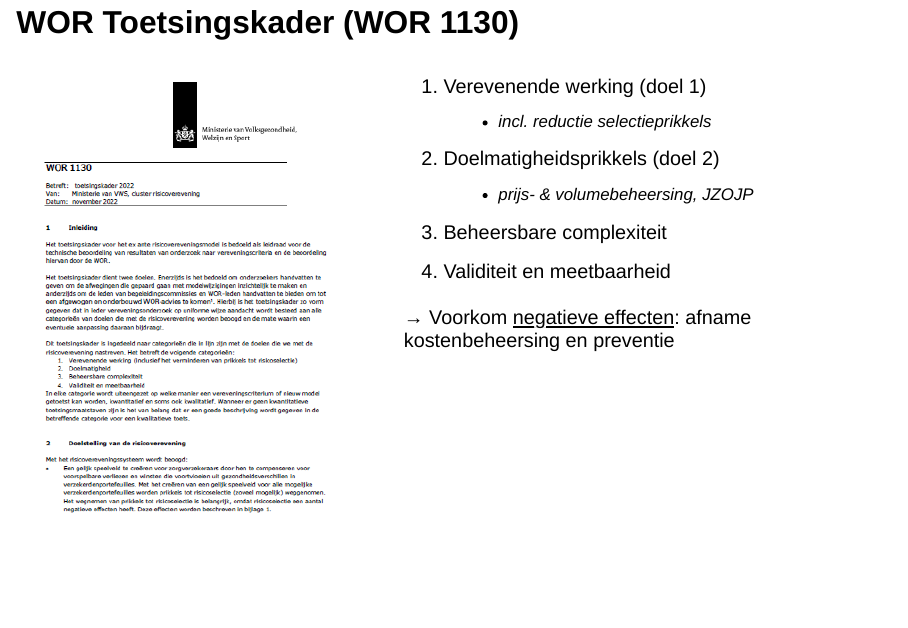
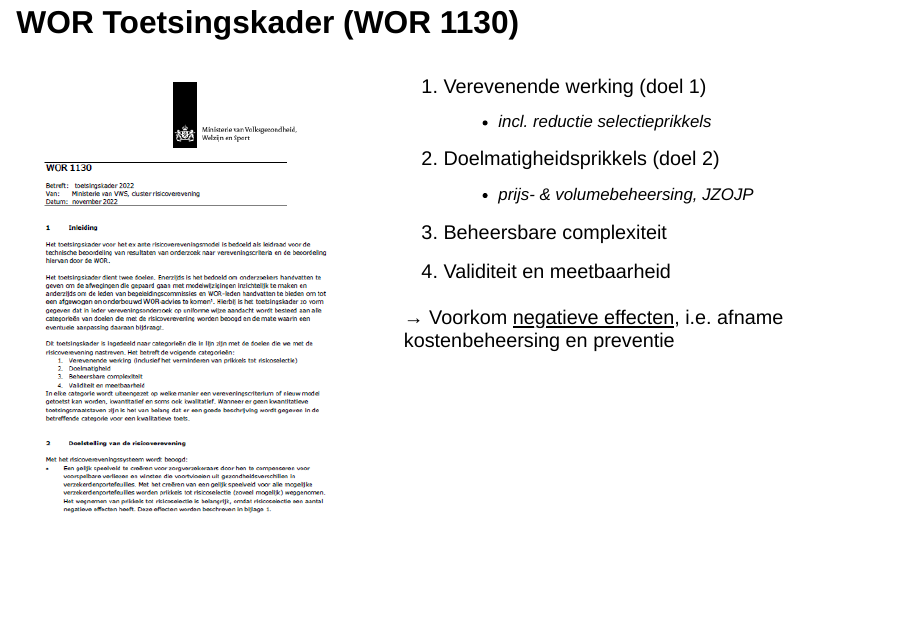
Before and after one commit to pjastam/talks, a Quarto document (2023-05-15-talma-kennissessie-risicoverevening/slides.qmd): page 4 of 11. Rendered offline with R 4.5, knitr and Pandoc in place of Quarto, with nearby package versions; drawn as Slidy slides in place of the format the file asks for.

Commit message:
Change text

```diff
--- a/2023-05-15-talma-kennissessie-risicoverevening/slides.qmd
+++ b/2023-05-15-talma-kennissessie-risicoverevening/slides.qmd
@@ -54,7 +54,7 @@ Ook geen consensus in Risk Adjustment Network!
 3.  Beheersbare complexiteit
 4.  Validiteit en meetbaarheid
 
-→ Voorkom [negatieve effecten]{.underline}: afname kostenbeheersing en preventie
+→ Voorkom [negatieve effecten]{.underline}, i.e. afname kostenbeheersing en preventie
 :::
 :::
 
```
Also changed, not shown: 2023-05-15-talma-kennissessie-risicoverevening/slides.html.
